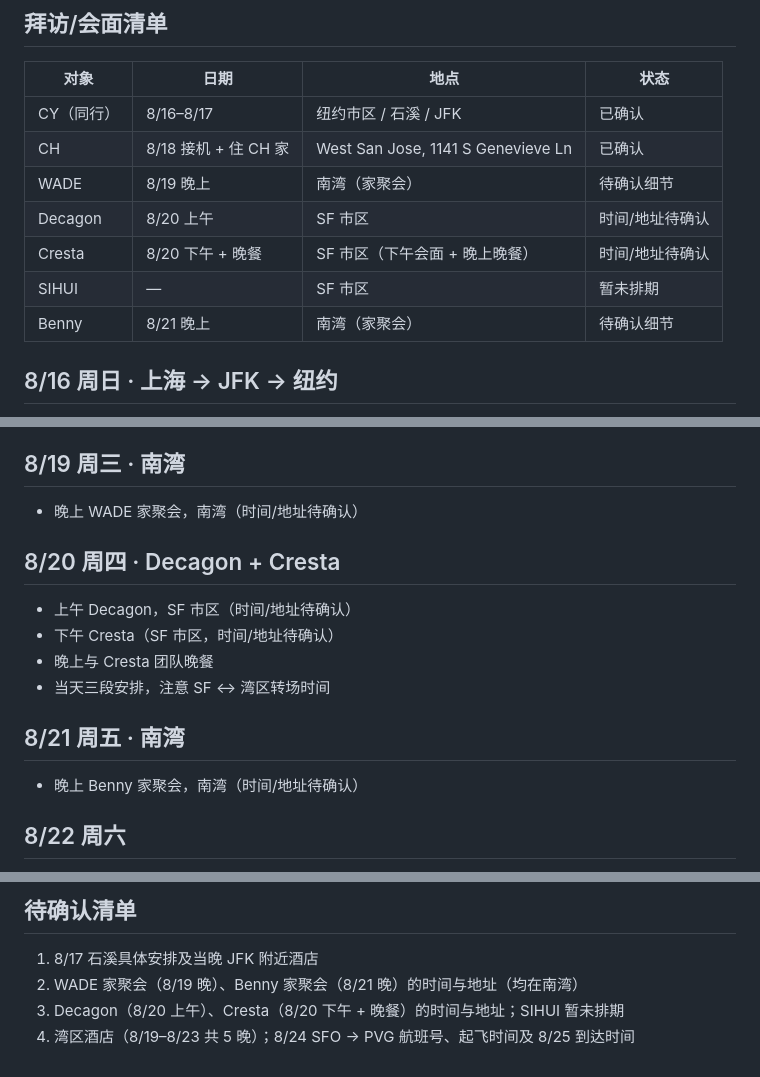
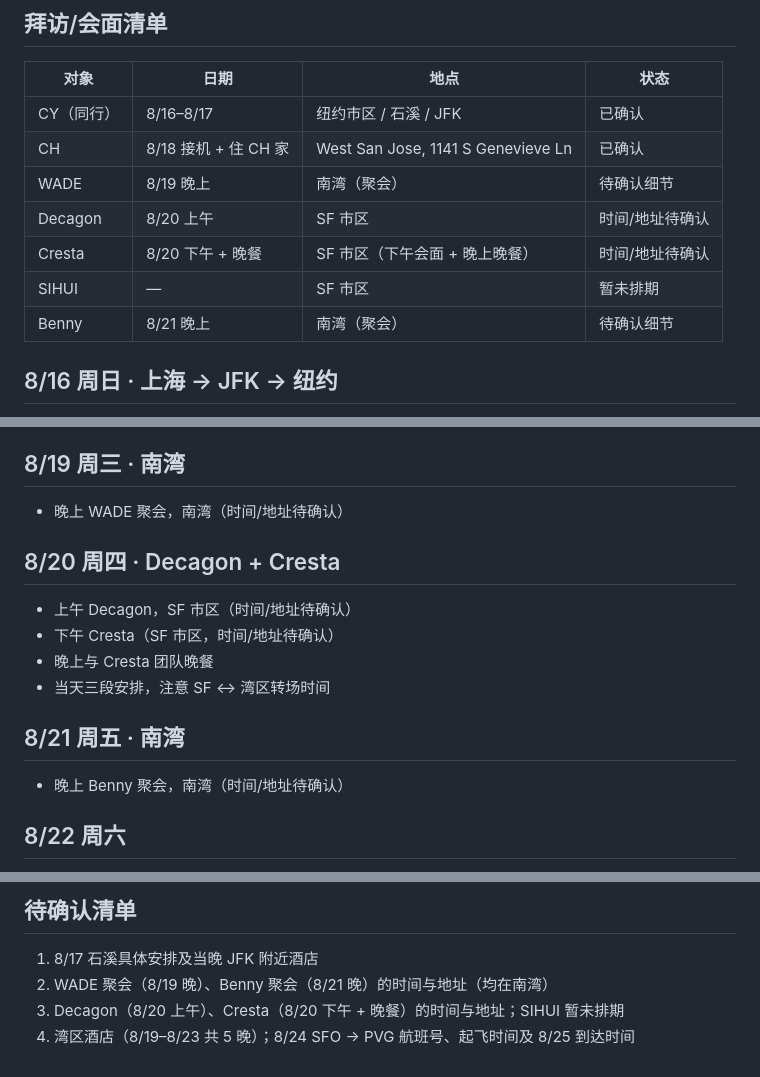
Before and after one commit to Gordon9999/life, a Markdown page: us/trip-us-aug-2026.md, 3 parts joined by grey strips. GitHub-like rendering.

Commit message:
rename jiajuhui to juhui

```diff
--- a/us/trip-us-aug-2026.md
+++ b/us/trip-us-aug-2026.md
@@ -9,11 +9,11 @@
 |---|---|---|---|
 | CY（同行） | 8/16–8/17 | 纽约市区 / 石溪 / JFK | 已确认 |
 | CH | 8/18 接机 + 住 CH 家 | West San Jose, 1141 S Genevieve Ln | 已确认 |
-| WADE | 8/19 晚上 | 南湾（家聚会） | 待确认细节 |
+| WADE | 8/19 晚上 | 南湾（聚会） | 待确认细节 |
 | Decagon | 8/20 上午 | SF 市区 | 时间/地址待确认 |
 | Cresta | 8/20 下午 + 晚餐 | SF 市区（下午会面 + 晚上晚餐） | 时间/地址待确认 |
 | SIHUI | — | SF 市区 | 暂未排期 |
-| Benny | 8/21 晚上 | 南湾（家聚会） | 待确认细节 |
+| Benny | 8/21 晚上 | 南湾（聚会） | 待确认细节 |
 
 ## 8/16 周日 · 上海 → JFK → 纽约
 - 11:30 MU587 浦东 T1 → JFK T1，14:25 抵达（波音 777-300 约 15 小时，机上有 WiFi；值机柜台 H/J/K/L；近期常晚点 20–60 分钟，时刻以订单为准）；乘机人 CHEN/YIXIU，票号 7812418672081，PNR NCFB4J
@@ -34,7 +34,7 @@
 - 注：湾区酒店从 8/19 起住 5 晚（8/19–8/23）
 
 ## 8/19 周三 · 南湾
-- 晚上 WADE 家聚会，南湾（时间/地址待确认）
+- 晚上 WADE 聚会，南湾（时间/地址待确认）
 
 ## 8/20 周四 · Decagon + Cresta
 - 上午 Decagon，SF 市区（时间/地址待确认）
@@ -43,7 +43,7 @@
 - 当天三段安排，注意 SF ↔ 湾区转场时间
 
 ## 8/21 周五 · 南湾
-- 晚上 Benny 家聚会，南湾（时间/地址待确认）
+- 晚上 Benny 聚会，南湾（时间/地址待确认）
 
 ## 8/22 周六
 - （空）
@@ -59,6 +59,6 @@
 
 ## 待确认清单
 1. 8/17 石溪具体安排及当晚 JFK 附近酒店
-2. WADE 家聚会（8/19 晚）、Benny 家聚会（8/21 晚）的时间与地址（均在南湾）
+2. WADE 聚会（8/19 晚）、Benny 聚会（8/21 晚）的时间与地址（均在南湾）
 3. Decagon（8/20 上午）、Cresta（8/20 下午 + 晚餐）的时间与地址；SIHUI 暂未排期
 4. 湾区酒店（8/19–8/23 共 5 晚）；8/24 SFO → PVG 航班号、起飞时间及 8/25 到达时间
```
